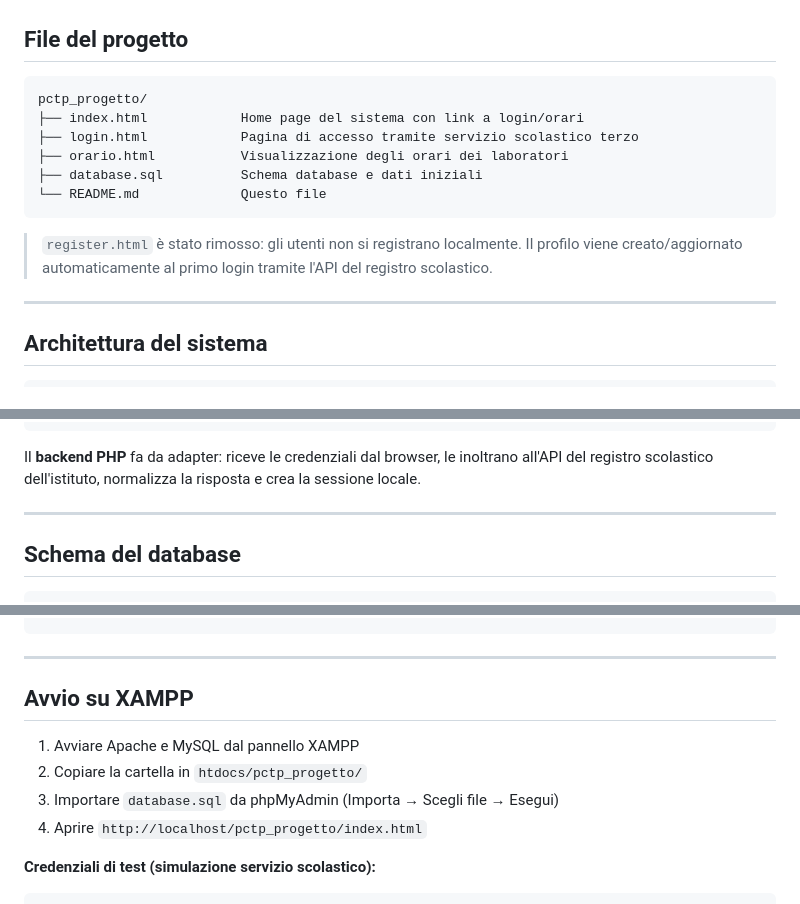
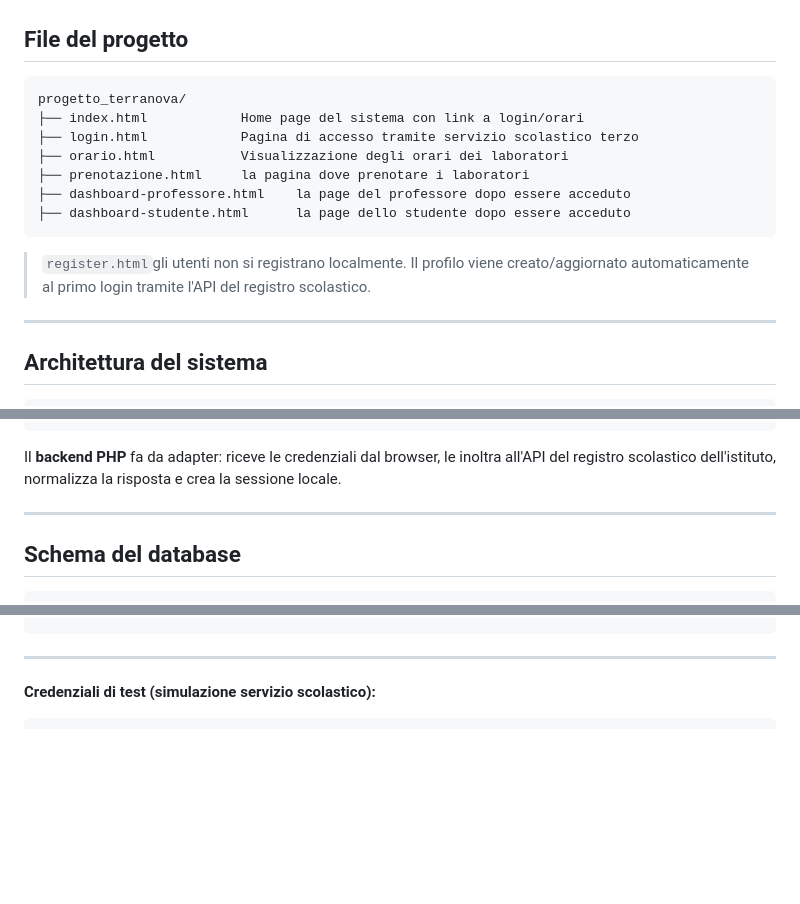
Before and after one commit to Youssef-Sellam/terranova05, a Markdown page: README.md, 3 parts joined by grey strips. GitHub-like rendering; blank space fills up the shorter version.

````diff
--- a/README.md
+++ b/README.md
@@ -14,15 +14,16 @@ Sistema web per la prenotazione dei laboratori scolastici. L'accesso avviene tra
 ## File del progetto
 
 ```
-pctp_progetto/
+progetto_terranova/
 ├── index.html            Home page del sistema con link a login/orari
 ├── login.html            Pagina di accesso tramite servizio scolastico terzo
 ├── orario.html           Visualizzazione degli orari dei laboratori
-├── database.sql          Schema database e dati iniziali
-└── README.md             Questo file
+├── prenotazione.html     la pagina dove prenotare i laboratori
+├── dashboard-professore.html    la page del professore dopo essere acceduto
+├── dashboard-studente.html      la page dello studente dopo essere acceduto
 ```
 
-> `register.html` è stato rimosso: gli utenti non si registrano localmente. Il profilo viene creato/aggiornato automaticamente al primo login tramite l'API del registro scolastico.
+> `register.html`gli utenti non si registrano localmente. Il profilo viene creato/aggiornato automaticamente al primo login tramite l'API del registro scolastico.
 
 ---
 
@@ -50,7 +51,7 @@ pctp_progetto/
                         (cache profilo)  (token)              comments
 ```
 
-Il **backend PHP** fa da adapter: riceve le credenziali dal browser, le inoltrano all'API del registro scolastico dell'istituto, normalizza la risposta e crea la sessione locale.
+Il **backend PHP** fa da adapter: riceve le credenziali dal browser, le inoltra all'API del registro scolastico dell'istituto, normalizza la risposta e crea la sessione locale.
 
 ---
 
@@ -231,15 +232,6 @@ Messaggi professore ↔ studente
 
 ---
 
-
-
-## Avvio su XAMPP
-
-1. Avviare Apache e MySQL dal pannello XAMPP
-2. Copiare la cartella in `htdocs/pctp_progetto/`
-3. Importare `database.sql` da phpMyAdmin (Importa → Scegli file → Esegui)
-4. Aprire `http://localhost/pctp_progetto/index.html`
-
 **Credenziali di test (simulazione servizio scolastico):**
 
 ```
````
